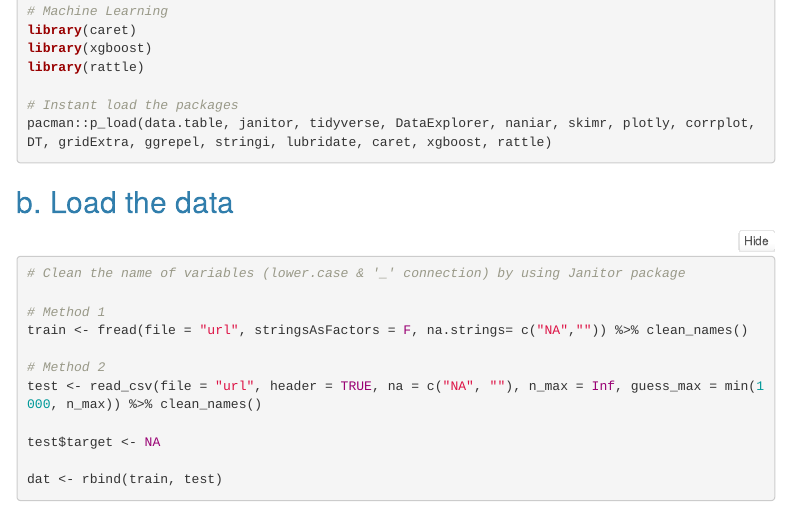
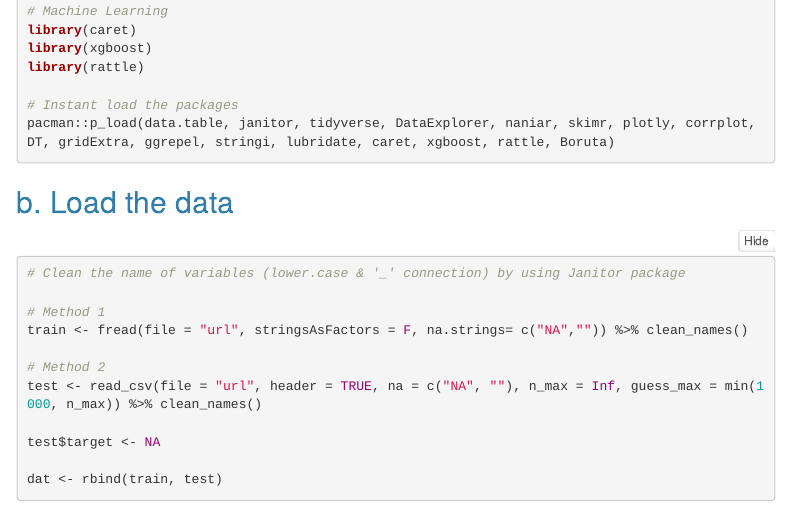
Before and after one commit to seanlee0622/ML_XGboost, an R Markdown document (ML_template.Rmd): the page in a window 1100 px wide, from 920 px down. Rendered offline with R 4.5, knitr and Pandoc, with nearby package versions; folded parts are opened; menus at the side of the page are left out.

Commit message:
added Boruta to pacman statement

````diff
--- a/ML_template.Rmd
+++ b/ML_template.Rmd
@@ -56,7 +56,7 @@ library(xgboost)
 library(rattle)
 
 # Instant load the packages
-pacman::p_load(data.table, janitor, tidyverse, DataExplorer, naniar, skimr, plotly, corrplot, DT, gridExtra, ggrepel, stringi, lubridate, caret, xgboost, rattle)
+pacman::p_load(data.table, janitor, tidyverse, DataExplorer, naniar, skimr, plotly, corrplot, DT, gridExtra, ggrepel, stringi, lubridate, caret, xgboost, rattle, Boruta)
 ```
 
 ## b. Load the data
````
